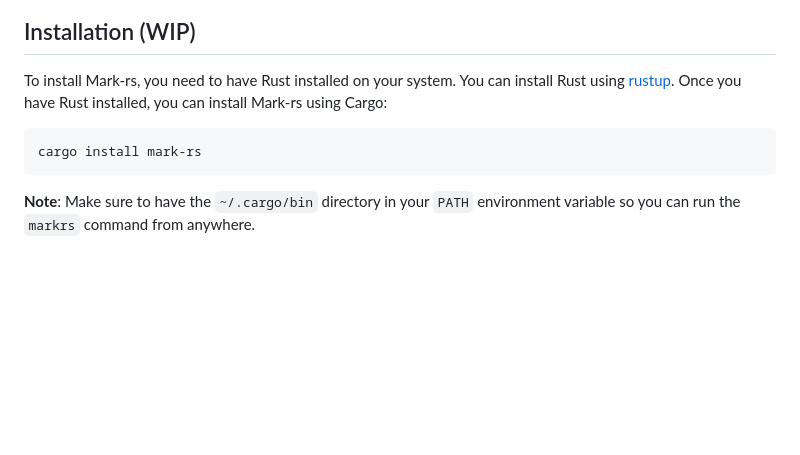
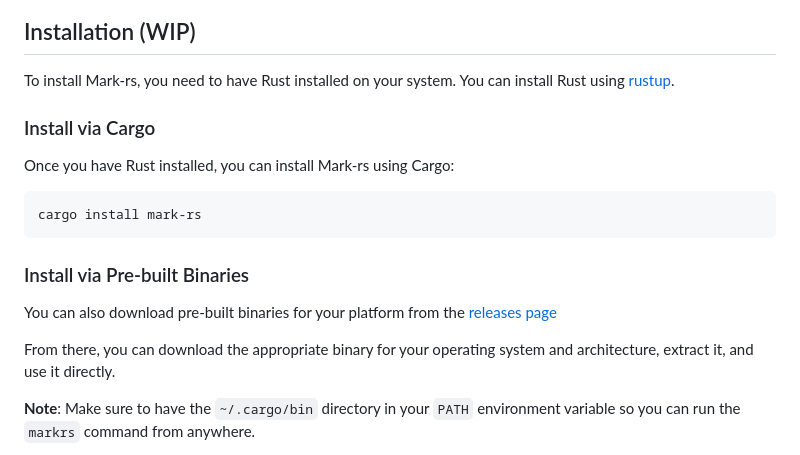
Before and after one commit to zliel/RsMd, a Markdown page: README.md, the part around the change. Drawn GitHub-style; blank space fills up the shorter version.

Commit message:
Added instructions for installing from cargo and binaries

````diff
--- a/README.md
+++ b/README.md
@@ -45,11 +45,20 @@ The following HTML page will be generated:
 ## Installation (WIP)
 
 To install Mark-rs, you need to have Rust installed on your system. You can install Rust using [rustup](https://rustup.rs/).
+
+### Install via Cargo
+
 Once you have Rust installed, you can install Mark-rs using Cargo:
 
 ```bash
 cargo install mark-rs
 ```
+
+### Install via Pre-built Binaries
+
+You can also download pre-built binaries for your platform from the [releases page](https://github.com/zliel/Mark-rs/releases)
+
+From there, you can download the appropriate binary for your operating system and architecture, extract it, and use it directly.
 
 **Note**: Make sure to have the `~/.cargo/bin` directory in your `PATH` environment variable so you can run the `markrs` command from anywhere.
 
````
